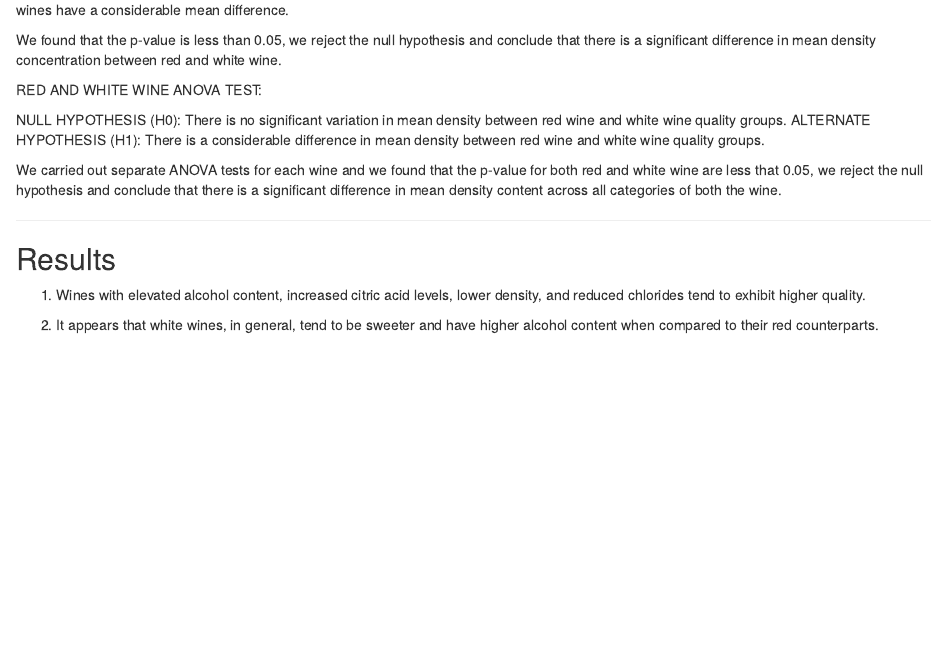
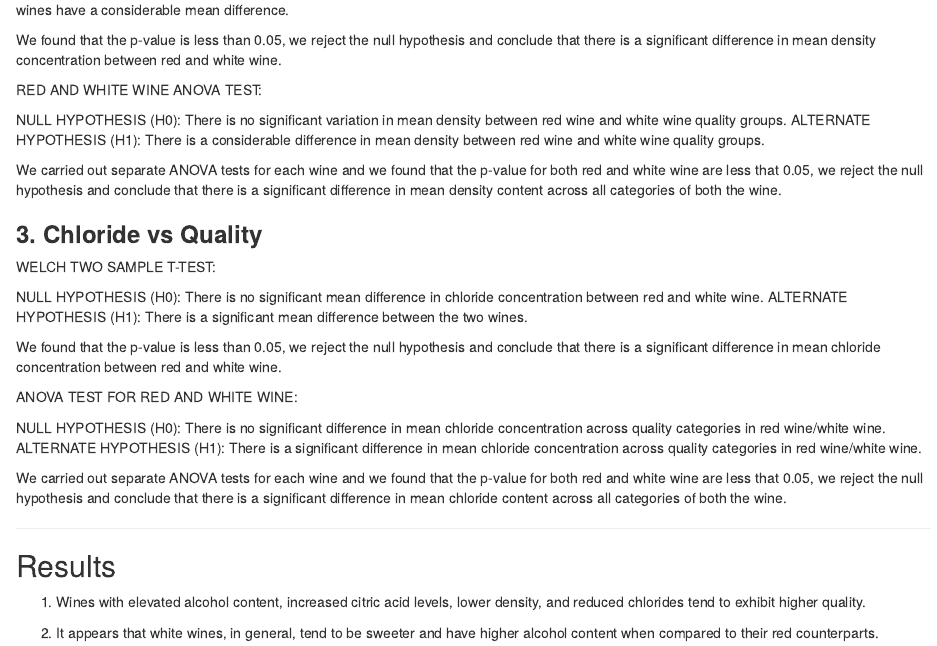
Before and after one commit to Jagadeeshwarkalyanapu/Team_Bees, an R Markdown document (ProjectSummary.Rmd): the page in a window 1100 px wide, from 12990 px down. Rendered offline with R 4.5, knitr and Pandoc, with nearby package versions; drawn as R Markdown's standard HTML page in place of the format the file asks for; some code elsewhere in the file could not run offline.

Commit message:
Updated statistical testing

```diff
--- a/ProjectSummary.Rmd
+++ b/ProjectSummary.Rmd
@@ -675,6 +675,22 @@ ALTERNATE HYPOTHESIS (H1): There is a considerable difference in mean density be
 
 We carried out separate ANOVA tests for each wine and we found that the p-value for both red and white wine are less that 0.05, we reject the null hypothesis and conclude that there is a significant difference in mean density content across all categories of both the wine.
 
+### **3. Chloride vs Quality**
+
+WELCH TWO SAMPLE T-TEST:
+
+NULL HYPOTHESIS (H0): There is no significant mean difference in chloride concentration between red and white wine.
+ALTERNATE HYPOTHESIS (H1): There is a significant mean difference between the two wines.
+
+We found that the p-value is less than 0.05, we reject the null hypothesis and conclude that there is a significant difference in mean chloride concentration between red and white wine.
+
+ANOVA TEST FOR RED AND WHITE WINE:
+
+NULL HYPOTHESIS (H0): There is no significant difference in mean chloride concentration across quality categories in red wine/white wine.
+ALTERNATE HYPOTHESIS (H1): There is a significant difference in mean chloride concentration across quality categories in red wine/white wine.
+
+We carried out separate ANOVA tests for each wine and we found that the p-value for both red and white wine are less that 0.05, we reject the null hypothesis and conclude that there is a significant difference in mean chloride content across all categories of both the wine.
+
 ----------------------------------------------------------------------------------------------
 
 
```
